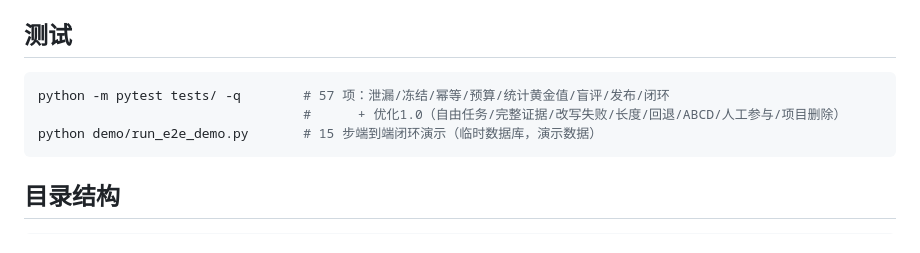
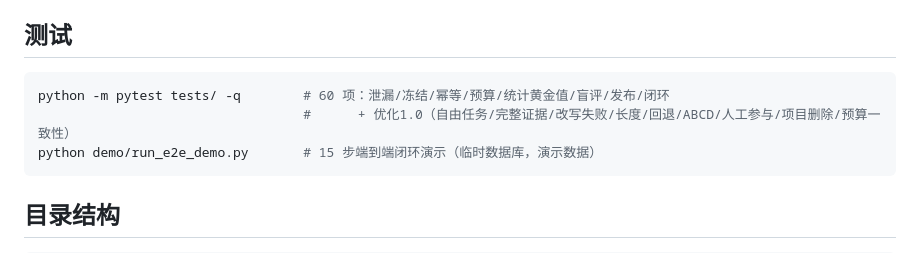
Before and after one commit to fanke52013141-cmd/Prompt-Liberalization, a Markdown page: README.md, the part around the change. Drawn GitHub-style.

Commit message:
README：测试数量与覆盖更新（60 项）

````diff
--- a/README.md
+++ b/README.md
@@ -103,8 +103,8 @@ python run_server.py
 ## 测试
 
 ```bash
-python -m pytest tests/ -q        # 57 项：泄漏/冻结/幂等/预算/统计黄金值/盲评/发布/闭环
-                                  #      + 优化1.0（自由任务/完整证据/改写失败/长度/回退/ABCD/人工参与/项目删除）
+python -m pytest tests/ -q        # 60 项：泄漏/冻结/幂等/预算/统计黄金值/盲评/发布/闭环
+                                  #      + 优化1.0（自由任务/完整证据/改写失败/长度/回退/ABCD/人工参与/项目删除/预算一致性）
 python demo/run_e2e_demo.py       # 15 步端到端闭环演示（临时数据库，演示数据）
 ```
 
````
